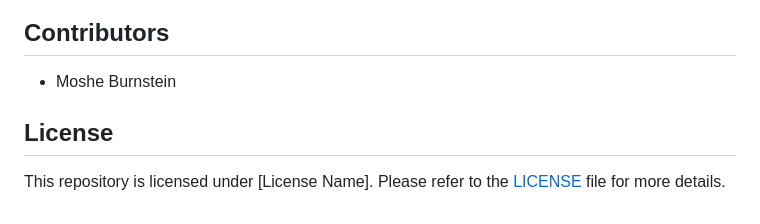
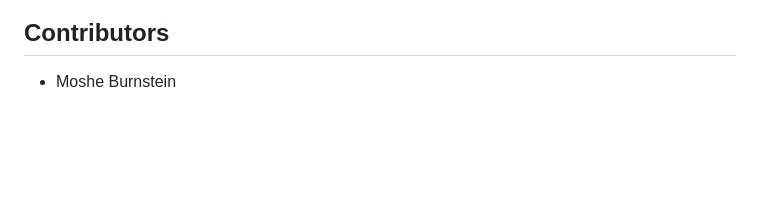
Before and after one commit to mosheburnstein0/BurnsteinPortfolio, a Markdown page: Air Travel Safety/README.md, the part around the change. Rendered like a GitHub page; blank space fills up the shorter version.

```diff
--- a/Air Travel Safety/README.md
+++ b/Air Travel Safety/README.md
@@ -39,7 +39,3 @@ Feel free to explore and use the files in this repository for educational or inf
 ## Contributors
 
 - Moshe Burnstein
-
-## License
-
-This repository is licensed under [License Name]. Please refer to the [LICENSE](LICENSE) file for more details.
```
